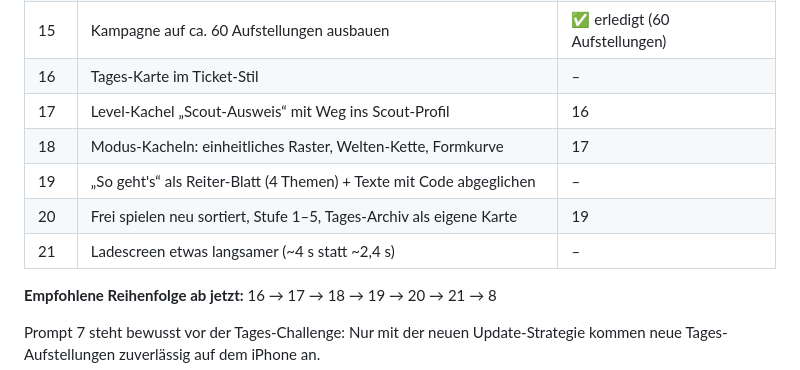
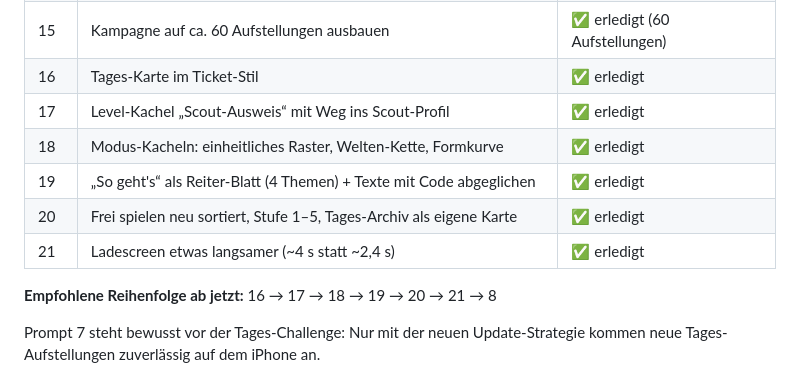
Before and after one commit to floriangiggs/Starting-XI, a Markdown page: prompts_naechste_schritte.md, the part around the change. Rendered like a GitHub page.

Commit message:
Prompts-Status 16-21 nachgezogen
Co-Authored-By: Claude Sonnet 5.5 <noreply@anthropic.com>

```diff
--- a/prompts_naechste_schritte.md
+++ b/prompts_naechste_schritte.md
@@ -27,12 +27,12 @@ vorige umgesetzt, getestet und committet ist.
 | 13d | Neues App-Icon „Taktiktafel – Flutlicht“ | ✅ erledigt |
 | 14 | Recherche Tages-Pool (Gegenseiten + neue Spiele) | ✅ erledigt (41 Aufstellungen) |
 | 15 | Kampagne auf ca. 60 Aufstellungen ausbauen | ✅ erledigt (60 Aufstellungen) |
-| 16 | Tages-Karte im Ticket-Stil | – |
-| 17 | Level-Kachel „Scout-Ausweis“ mit Weg ins Scout-Profil | 16 |
-| 18 | Modus-Kacheln: einheitliches Raster, Welten-Kette, Formkurve | 17 |
-| 19 | „So geht's“ als Reiter-Blatt (4 Themen) + Texte mit Code abgeglichen | – |
-| 20 | Frei spielen neu sortiert, Stufe 1–5, Tages-Archiv als eigene Karte | 19 |
-| 21 | Ladescreen etwas langsamer (~4 s statt ~2,4 s) | – |
+| 16 | Tages-Karte im Ticket-Stil | ✅ erledigt |
+| 17 | Level-Kachel „Scout-Ausweis“ mit Weg ins Scout-Profil | ✅ erledigt |
+| 18 | Modus-Kacheln: einheitliches Raster, Welten-Kette, Formkurve | ✅ erledigt |
+| 19 | „So geht's“ als Reiter-Blatt (4 Themen) + Texte mit Code abgeglichen | ✅ erledigt |
+| 20 | Frei spielen neu sortiert, Stufe 1–5, Tages-Archiv als eigene Karte | ✅ erledigt |
+| 21 | Ladescreen etwas langsamer (~4 s statt ~2,4 s) | ✅ erledigt |
 
 **Empfohlene Reihenfolge ab jetzt:** 16 → 17 → 18 → 19 → 20 → 21 → 8
 
```
